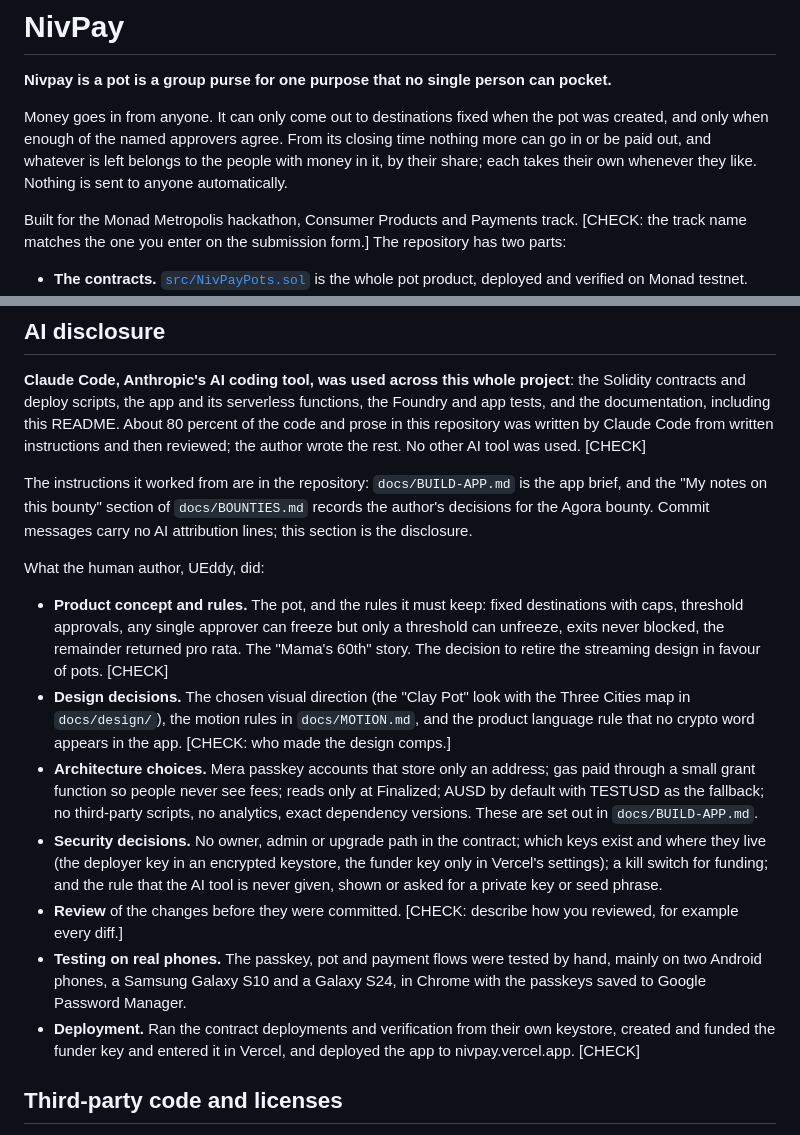
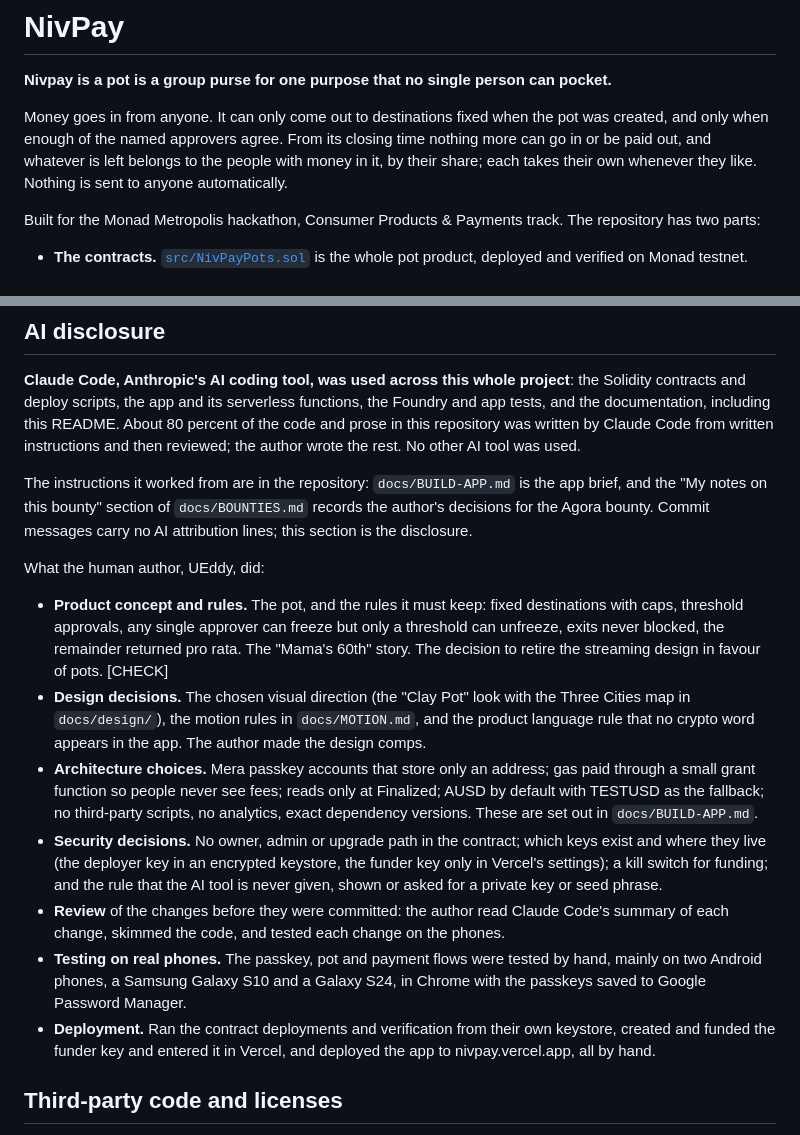
Before and after one commit to UEddy/Nivpay, a Markdown page: README.md, 2 parts joined by grey strips. Rendered like a GitHub page.

```diff
--- a/README.md
+++ b/README.md
@@ -8,9 +8,8 @@ closing time nothing more can go in or be paid out, and whatever is left
 belongs to the people with money in it, by their share; each takes their own
 whenever they like. Nothing is sent to anyone automatically.
 
-Built for the Monad Metropolis hackathon, Consumer Products and Payments
-track. [CHECK: the track name matches the one you enter on the submission
-form.] The repository has two parts:
+Built for the Monad Metropolis hackathon, Consumer Products & Payments
+track. The repository has two parts:
 
 * **The contracts.** [`src/NivPayPots.sol`](./src/NivPayPots.sol) is the whole
   pot product, deployed and verified on Monad testnet.
@@ -1480,7 +1479,7 @@ project**: the Solidity contracts and deploy scripts, the app and its
 serverless functions, the Foundry and app tests, and the documentation,
 including this README. About 80 percent of the code and prose in this
 repository was written by Claude Code from written instructions and then
-reviewed; the author wrote the rest. No other AI tool was used. [CHECK]
+reviewed; the author wrote the rest. No other AI tool was used.
 
 The instructions it worked from are in the repository: `docs/BUILD-APP.md` is
 the app brief, and the "My notes on this bounty" section of `docs/BOUNTIES.md`
@@ -1497,7 +1496,7 @@ What the human author, UEddy, did:
 * **Design decisions.** The chosen visual direction (the "Clay Pot" look with
   the Three Cities map in `docs/design/`), the motion rules in
   `docs/MOTION.md`, and the product language rule that no crypto word appears
-  in the app. [CHECK: who made the design comps.]
+  in the app. The author made the design comps.
 * **Architecture choices.** Mera passkey accounts that store only an address;
   gas paid through a small grant function so people never see fees; reads
   only at Finalized; AUSD by default with TESTUSD as the fallback; no
@@ -1508,14 +1507,15 @@ What the human author, UEddy, did:
   keystore, the funder key only in Vercel's settings); a kill switch for
   funding; and the rule that the AI tool is never given, shown or asked for a
   private key or seed phrase.
-* **Review** of the changes before they were committed. [CHECK: describe how
-  you reviewed, for example every diff.]
+* **Review** of the changes before they were committed: the author read
+  Claude Code's summary of each change, skimmed the code, and tested each
+  change on the phones.
 * **Testing on real phones.** The passkey, pot and payment flows were tested
   by hand, mainly on two Android phones, a Samsung Galaxy S10 and a Galaxy
   S24, in Chrome with the passkeys saved to Google Password Manager.
 * **Deployment.** Ran the contract deployments and verification from their
   own keystore, created and funded the funder key and entered it in Vercel,
-  and deployed the app to nivpay.vercel.app. [CHECK]
+  and deployed the app to nivpay.vercel.app, all by hand.
 
 ## Third-party code and licenses
 
```
Also changed, not shown: docs/SUBMISSION.md (+22 -19 lines).
